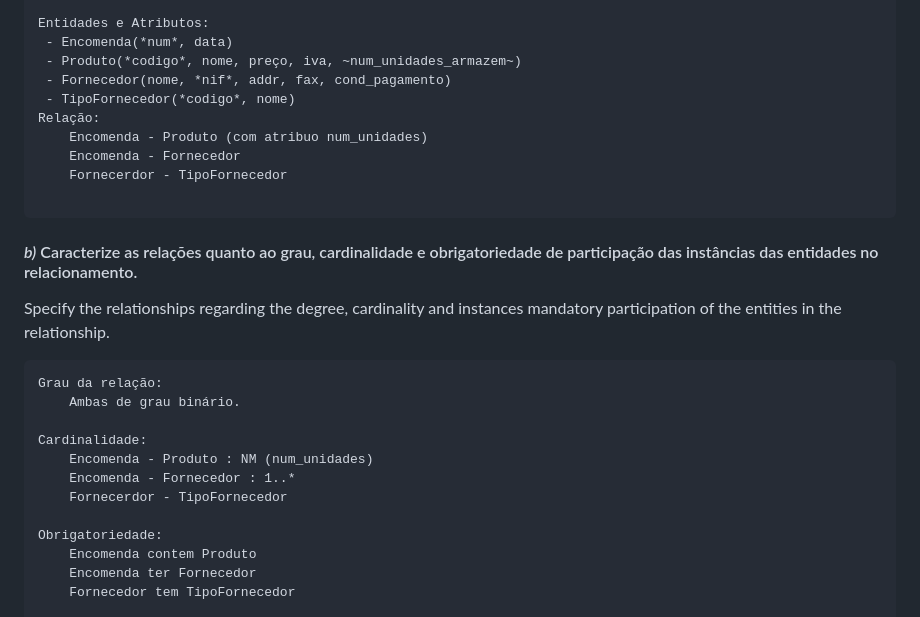
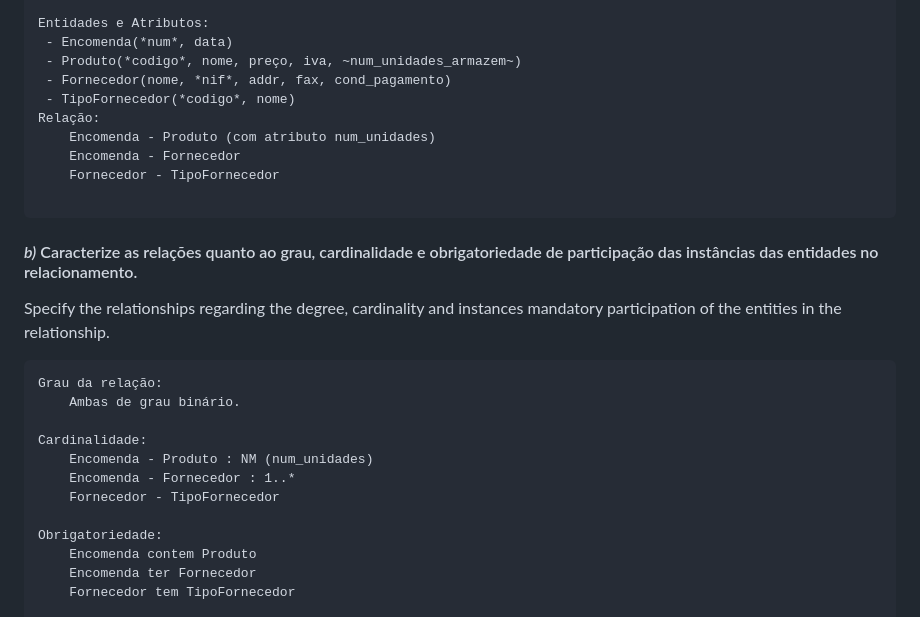
Before and after one commit to pedropintoo/BD, a Markdown page: Praticas/P2/aula2_submit.md, the part around the change. Rendered like a GitHub page.

Commit message:
Fornecedor

````diff
--- a/Praticas/P2/aula2_submit.md
+++ b/Praticas/P2/aula2_submit.md
@@ -25,9 +25,9 @@ Entidades e Atributos:
  - Fornecedor(nome, *nif*, addr, fax, cond_pagamento)
  - TipoFornecedor(*codigo*, nome)
 Relação:
-    Encomenda - Produto (com atribuo num_unidades)
+    Encomenda - Produto (com atributo num_unidades)
     Encomenda - Fornecedor
-    Fornecerdor - TipoFornecedor
+    Fornecedor - TipoFornecedor
 
 ```
 
@@ -41,7 +41,7 @@ Grau da relação:
 Cardinalidade:
     Encomenda - Produto : NM (num_unidades)
     Encomenda - Fornecedor : 1..*
-    Fornecerdor - TipoFornecedor
+    Fornecedor - TipoFornecedor
 
 Obrigatoriedade:
     Encomenda contem Produto
````
